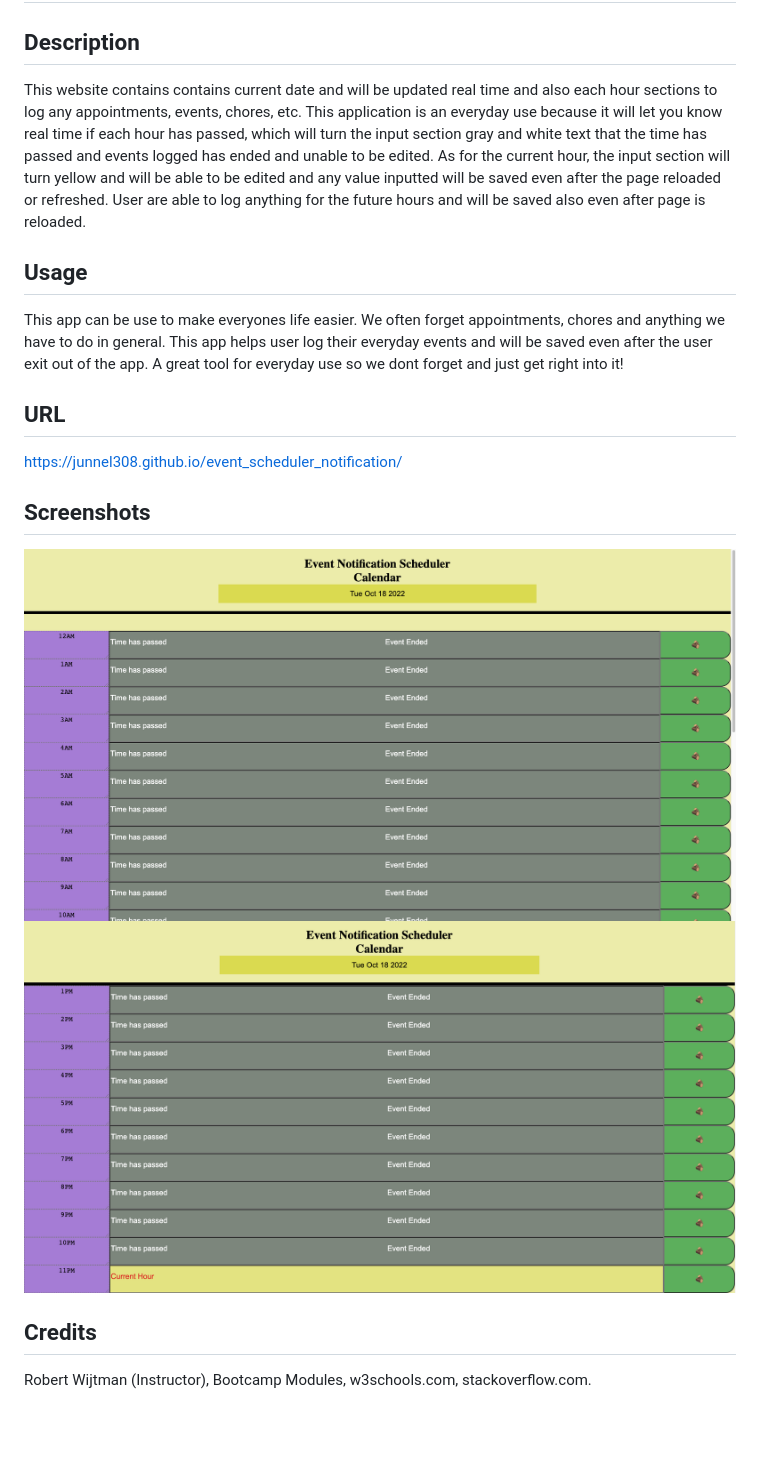
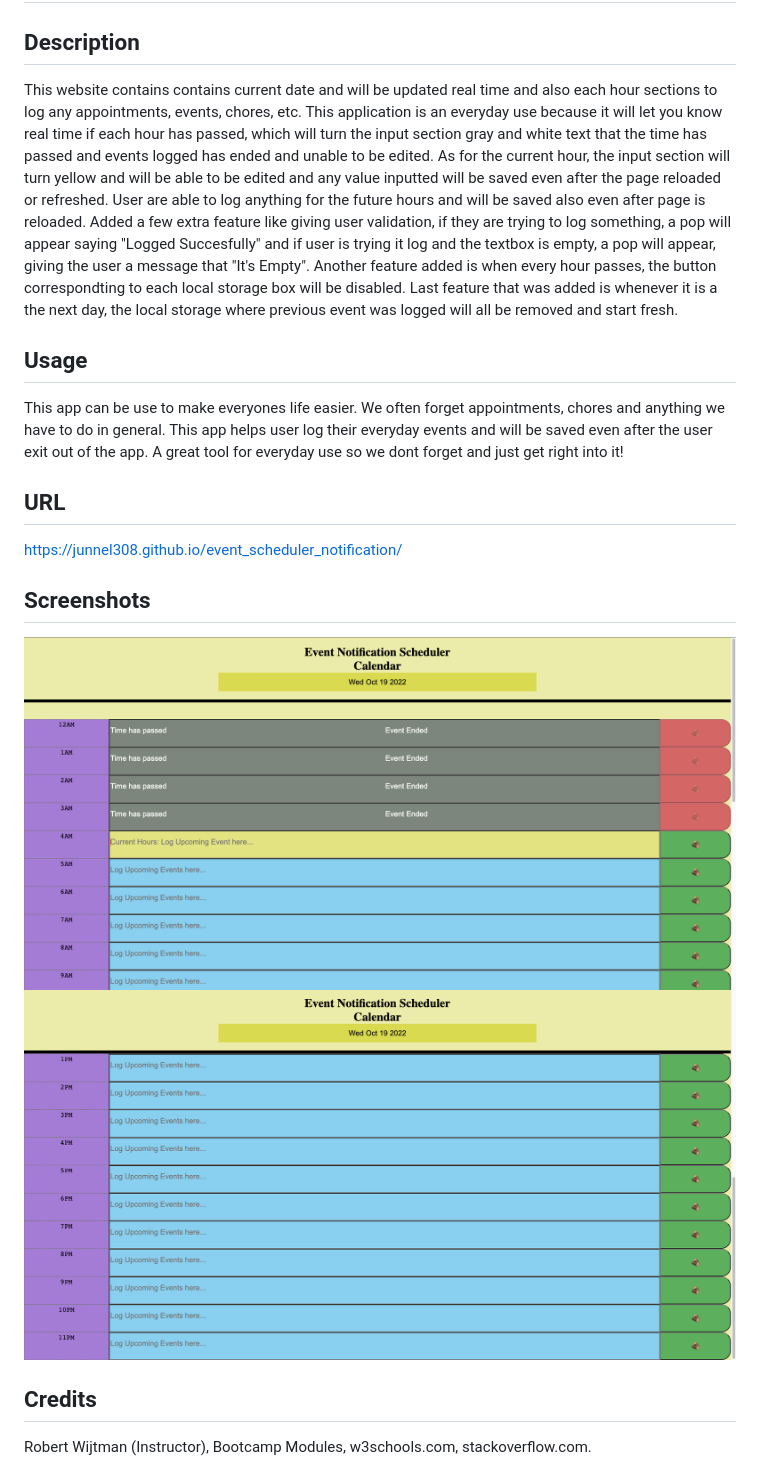
Before and after one commit to junnel308/event_scheduler_notification, a Markdown page: README.md, the part around the change. Rendered like a GitHub page; pictures changed too: images/screenshot3.png (added), images/screenshot4.png (added); blank space fills up the shorter version.

Commit message:
updated README.md file, screeshots, new URL for the updated app

```diff
--- a/README.md
+++ b/README.md
@@ -2,7 +2,7 @@
 
 ## Description
 
-This website contains contains current date and will be updated real time and also each hour sections to log any appointments, events, chores, etc. This application is an everyday use because it will let you know real time if each hour has passed, which will turn the input section gray and white text that the time has passed and events logged has ended and unable to be edited. As for the current hour, the input section will turn yellow and will be able to be edited and any value inputted will be saved even after the page reloaded or refreshed. User are able to log anything for the future hours and will be saved also even after page is reloaded.
+This website contains contains current date and will be updated real time and also each hour sections to log any appointments, events, chores, etc. This application is an everyday use because it will let you know real time if each hour has passed, which will turn the input section gray and white text that the time has passed and events logged has ended and unable to be edited. As for the current hour, the input section will turn yellow and will be able to be edited and any value inputted will be saved even after the page reloaded or refreshed. User are able to log anything for the future hours and will be saved also even after page is reloaded. Added a few extra feature like giving user validation, if they are trying to log something, a pop will appear saying "Logged Succesfully" and if user is trying it log and the textbox is empty, a pop will appear, giving the user a message that "It's Empty". Another feature added is when every hour passes, the button correspondting to each local storage box will be disabled. Last feature that was added is whenever it is a the next day, the local storage where previous event was logged will all be removed and start fresh.
 
 
 ## Usage
@@ -15,9 +15,9 @@ https://junnel308.github.io/event_scheduler_notification/
 
 ## Screenshots
 
-<img src="./images/screenshot1.png" />
+<img src="./images/screenshot3.png" />
 
-<img src="./images/screenshot2.png" />
+<img src="./images/screenshot4.png" />
 
 ## Credits
 
```
